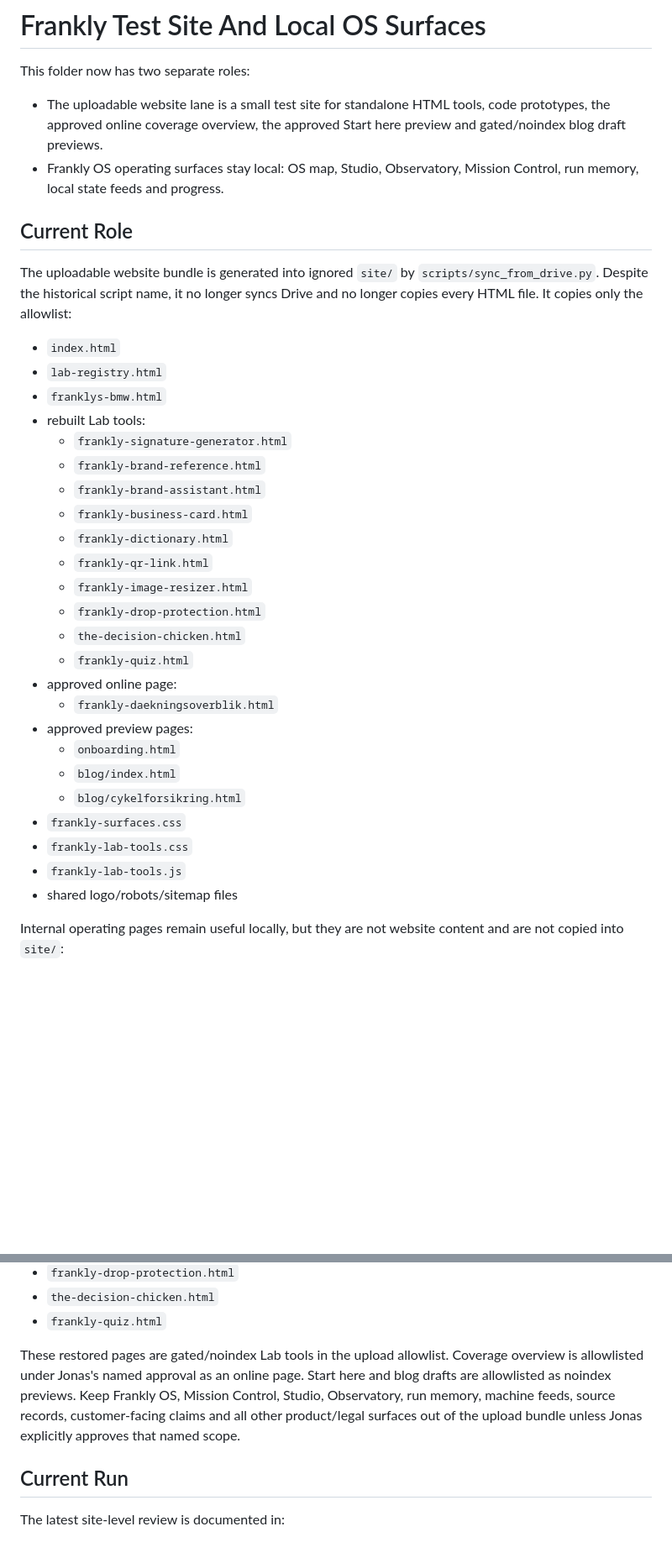
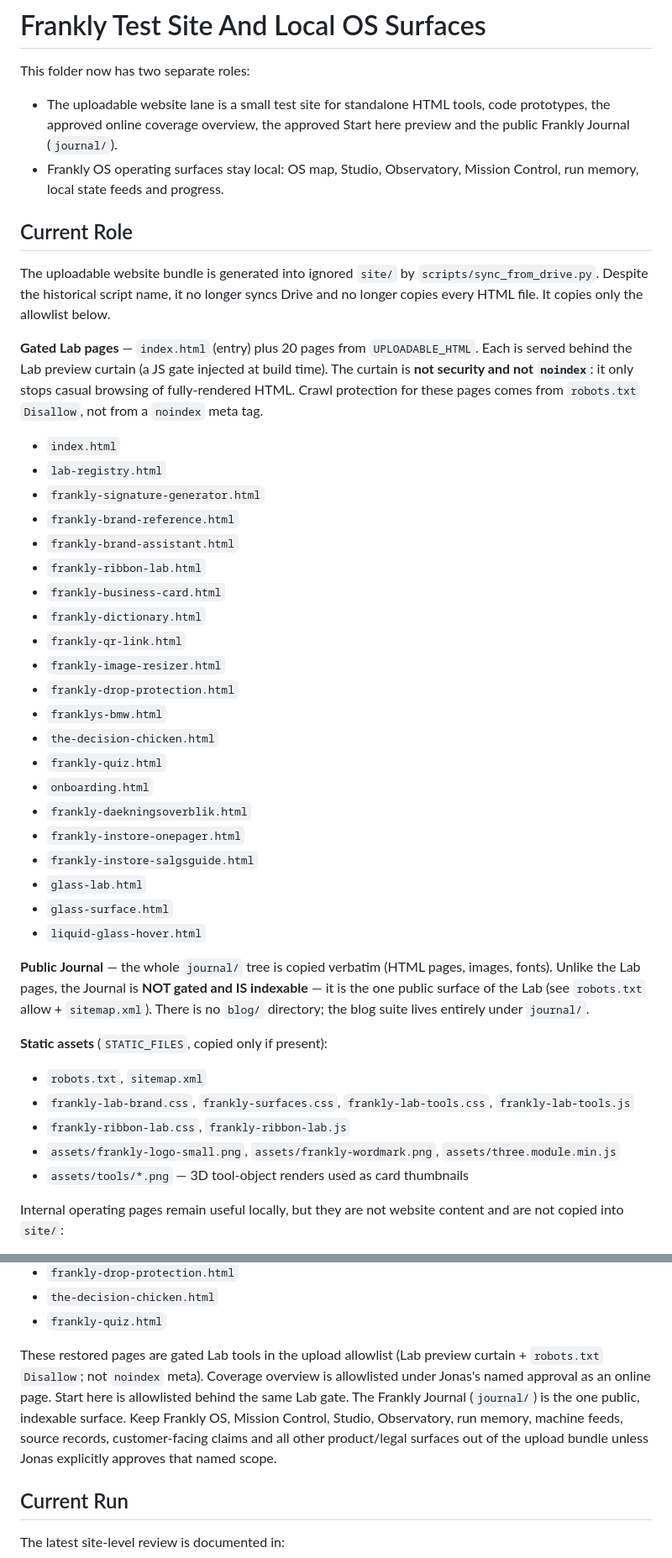
Before and after one commit to Jonas-smidt/frankly-os-site, a Markdown page: README.md, 2 parts joined by grey strips. Shown at 84% size. Rendered like a GitHub page; blank space fills up the shorter version.

Commit message:
docs: B3 regenerate README allowlist from sync (add 6 pages, drop blog/, document journal/ + STATIC_FILES, fix noindex claims)

```diff
--- a/README.md
+++ b/README.md
@@ -2,37 +2,50 @@
 
 This folder now has two separate roles:
 
-- The uploadable website lane is a small test site for standalone HTML tools, code prototypes, the approved online coverage overview, the approved Start here preview and gated/noindex blog draft previews.
+- The uploadable website lane is a small test site for standalone HTML tools, code prototypes, the approved online coverage overview, the approved Start here preview and the public Frankly Journal (`journal/`).
 - Frankly OS operating surfaces stay local: OS map, Studio, Observatory, Mission Control, run memory, local state feeds and progress.
 
 ## Current Role
 
-The uploadable website bundle is generated into ignored `site/` by `scripts/sync_from_drive.py`. Despite the historical script name, it no longer syncs Drive and no longer copies every HTML file. It copies only the allowlist:
+The uploadable website bundle is generated into ignored `site/` by `scripts/sync_from_drive.py`. Despite the historical script name, it no longer syncs Drive and no longer copies every HTML file. It copies only the allowlist below.
+
+<!-- BEGIN generated-allowlist (mirror of sync_from_drive.py — regenerate if that file changes) -->
+
+**Gated Lab pages** — `index.html` (entry) plus 20 pages from `UPLOADABLE_HTML`. Each is served behind the Lab preview curtain (a JS gate injected at build time). The curtain is **not security and not `noindex`**: it only stops casual browsing of fully-rendered HTML. Crawl protection for these pages comes from `robots.txt` `Disallow`, not from a `noindex` meta tag.
 
 - `index.html`
 - `lab-registry.html`
+- `frankly-signature-generator.html`
+- `frankly-brand-reference.html`
+- `frankly-brand-assistant.html`
+- `frankly-ribbon-lab.html`
+- `frankly-business-card.html`
+- `frankly-dictionary.html`
+- `frankly-qr-link.html`
+- `frankly-image-resizer.html`
+- `frankly-drop-protection.html`
 - `franklys-bmw.html`
-- rebuilt Lab tools:
-  - `frankly-signature-generator.html`
-  - `frankly-brand-reference.html`
-  - `frankly-brand-assistant.html`
-  - `frankly-business-card.html`
-  - `frankly-dictionary.html`
-  - `frankly-qr-link.html`
-  - `frankly-image-resizer.html`
-  - `frankly-drop-protection.html`
-  - `the-decision-chicken.html`
-  - `frankly-quiz.html`
-- approved online page:
-  - `frankly-daekningsoverblik.html`
-- approved preview pages:
-  - `onboarding.html`
-  - `blog/index.html`
-  - `blog/cykelforsikring.html`
-- `frankly-surfaces.css`
-- `frankly-lab-tools.css`
-- `frankly-lab-tools.js`
-- shared logo/robots/sitemap files
+- `the-decision-chicken.html`
+- `frankly-quiz.html`
+- `onboarding.html`
+- `frankly-daekningsoverblik.html`
+- `frankly-instore-onepager.html`
+- `frankly-instore-salgsguide.html`
+- `glass-lab.html`
+- `glass-surface.html`
+- `liquid-glass-hover.html`
+
+**Public Journal** — the whole `journal/` tree is copied verbatim (HTML pages, images, fonts). Unlike the Lab pages, the Journal is **NOT gated and IS indexable** — it is the one public surface of the Lab (see `robots.txt` allow + `sitemap.xml`). There is no `blog/` directory; the blog suite lives entirely under `journal/`.
+
+**Static assets** (`STATIC_FILES`, copied only if present):
+
+- `robots.txt`, `sitemap.xml`
+- `frankly-lab-brand.css`, `frankly-surfaces.css`, `frankly-lab-tools.css`, `frankly-lab-tools.js`
+- `frankly-ribbon-lab.css`, `frankly-ribbon-lab.js`
+- `assets/frankly-logo-small.png`, `assets/frankly-wordmark.png`, `assets/three.module.min.js`
+- `assets/tools/*.png` — 3D tool-object renders used as card thumbnails
+
+<!-- END generated-allowlist -->
 
 Internal operating pages remain useful locally, but they are not website content and are not copied into `site/`:
 
@@ -85,7 +97,7 @@ Do not reconnect the website deploy to Drive metadata or machine feeds unless Jo
 - `the-decision-chicken.html`
 - `frankly-quiz.html`
 
-These restored pages are gated/noindex Lab tools in the upload allowlist. Coverage overview is allowlisted under Jonas's named approval as an online page. Start here and blog drafts are allowlisted as noindex previews. Keep Frankly OS, Mission Control, Studio, Observatory, run memory, machine feeds, source records, customer-facing claims and all other product/legal surfaces out of the upload bundle unless Jonas explicitly approves that named scope.
+These restored pages are gated Lab tools in the upload allowlist (Lab preview curtain + `robots.txt` `Disallow`; not `noindex` meta). Coverage overview is allowlisted under Jonas's named approval as an online page. Start here is allowlisted behind the same Lab gate. The Frankly Journal (`journal/`) is the one public, indexable surface. Keep Frankly OS, Mission Control, Studio, Observatory, run memory, machine feeds, source records, customer-facing claims and all other product/legal surfaces out of the upload bundle unless Jonas explicitly approves that named scope.
 
 ## Current Run
 
```
Also changed, not shown: other parts of README.md (+6 -7 lines).
